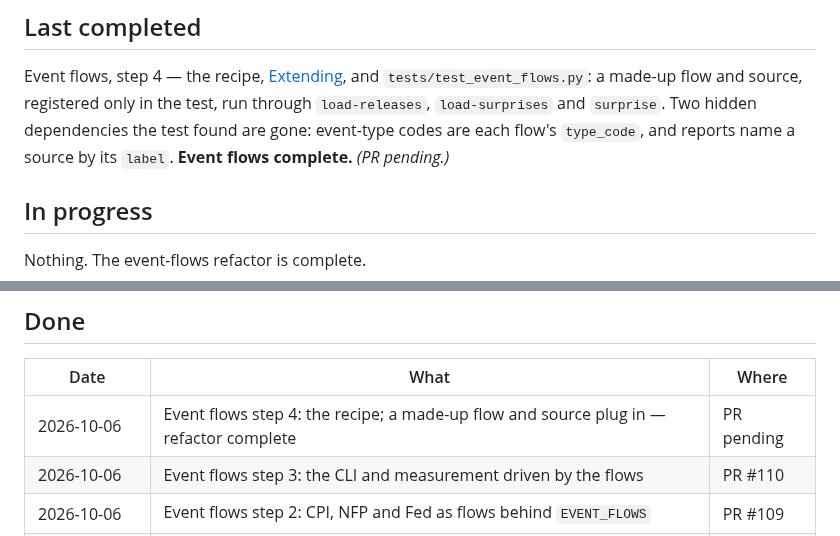
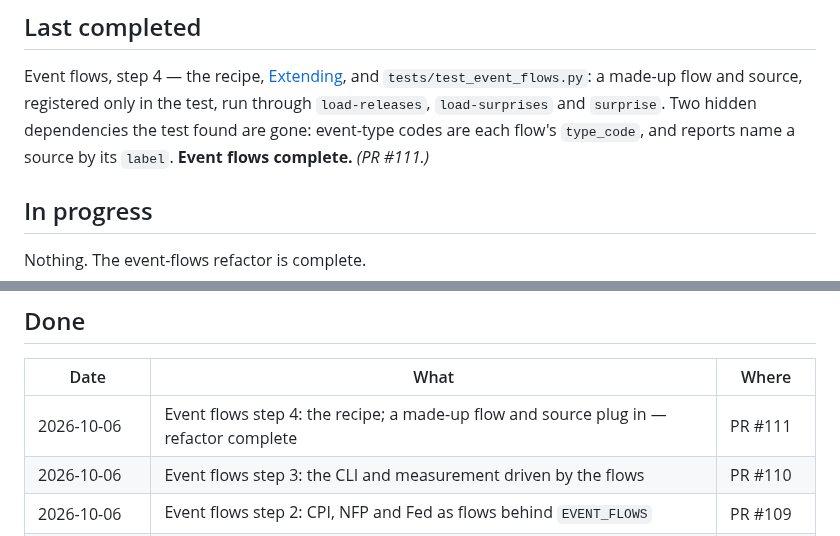
Before and after one commit to diykorey/fortuneteller, a Markdown page: docs/status.md, 2 parts joined by grey strips. Drawn GitHub-style.

Commit message:
Point the status doc at PR #111

```diff
--- a/docs/status.md
+++ b/docs/status.md
@@ -12,7 +12,7 @@ Event flows, step 4 — the recipe, [Extending](extending.md), and `tests/test_e
 made-up flow and source, registered only in the test, run through `load-releases`,
 `load-surprises` and `surprise`. Two hidden dependencies the test found are gone: event-type codes
 are each flow's `type_code`, and reports name a source by its `label`. **Event flows complete.**
-*(PR pending.)*
+*(PR #111.)*
 
 ## In progress
 
@@ -29,7 +29,7 @@ source or a jobs-report model is now one `ExpectationSource`.
 
 | Date | What | Where |
 | --- | --- | --- |
-| 2026-10-06 | Event flows step 4: the recipe; a made-up flow and source plug in — refactor complete | PR pending |
+| 2026-10-06 | Event flows step 4: the recipe; a made-up flow and source plug in — refactor complete | PR #111 |
 | 2026-10-06 | Event flows step 3: the CLI and measurement driven by the flows | PR #110 |
 | 2026-10-06 | Event flows step 2: CPI, NFP and Fed as flows behind `EVENT_FLOWS` | PR #109 |
 | 2026-10-06 | Event flows spec and step 1: expectation sources, validated surprises | PR #108 |
```
